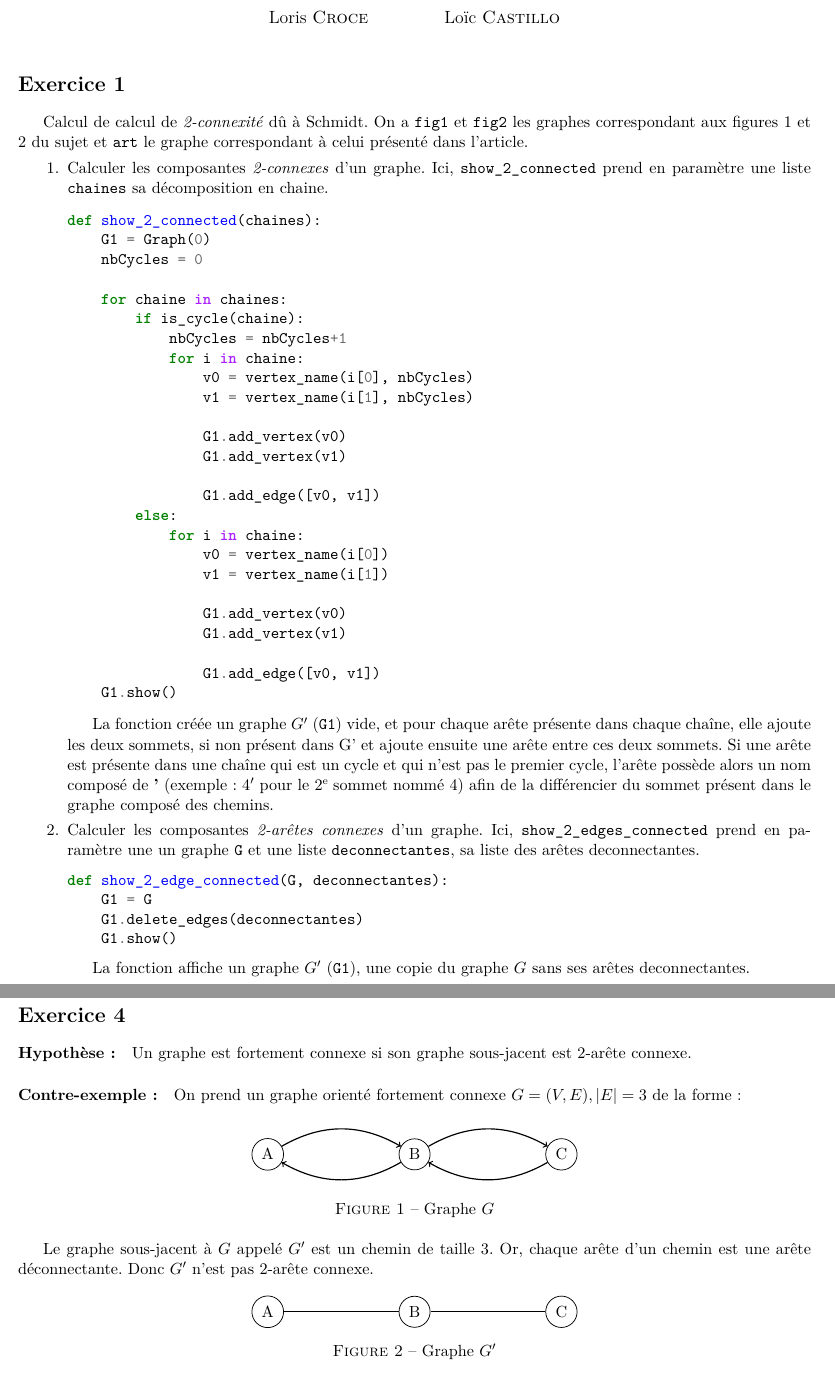
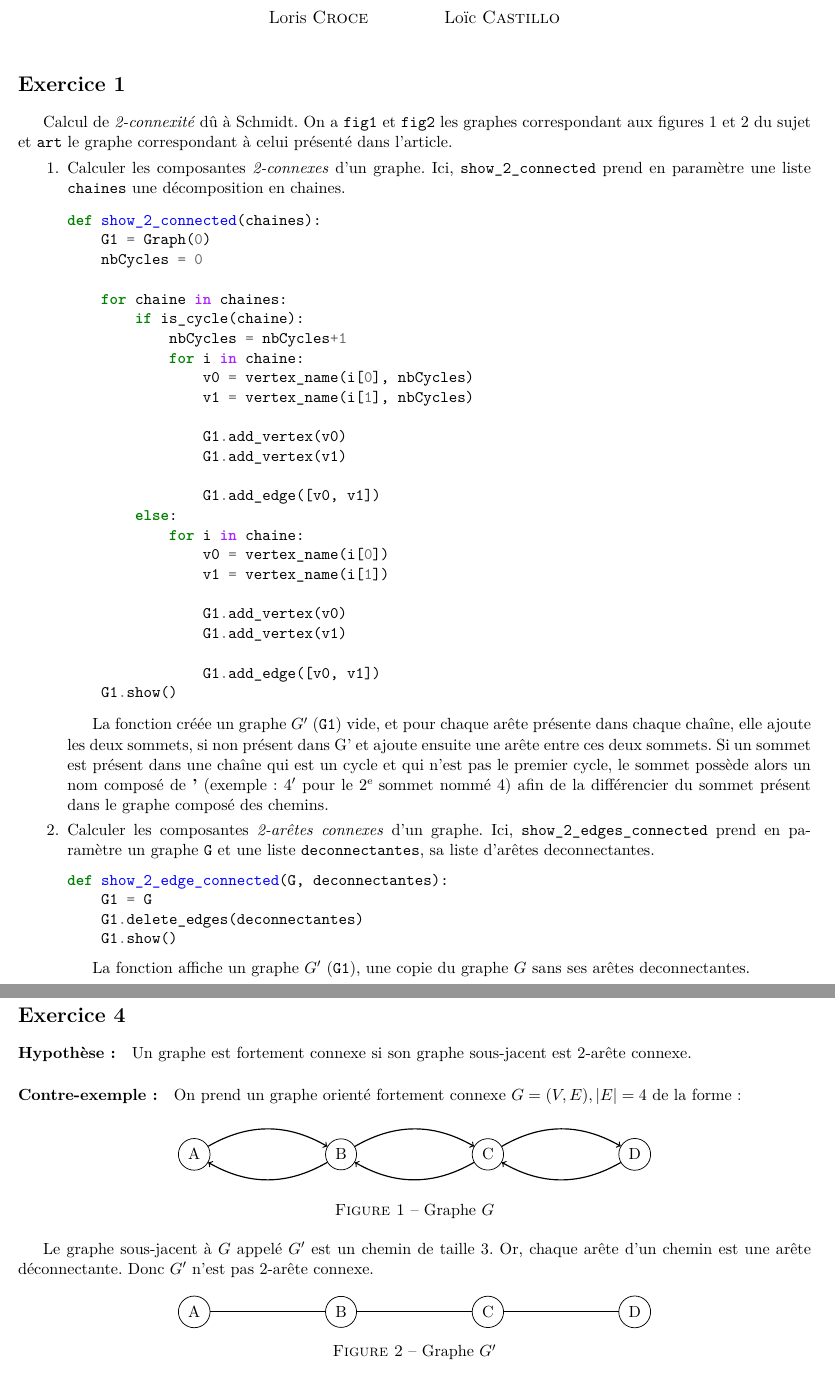
Before and after one commit to Elinalys/L3_Info, a LaTeX document (ThGraphes/rapport.tex): two parts of pages 1 and 2 of 2, joined at a grey line, cut so that both start at the same text. Compiled offline with pdfLaTeX.

Commit message:
correction

```diff
--- a/ThGraphes/rapport.tex
+++ b/ThGraphes/rapport.tex
@@ -41,9 +41,9 @@
 % \tableofcontents
 
 \section*{Exercice 1}
-Calcul de calcul de \emph{2-connexité} dû à Schmidt. On a \verb|fig1| et \verb|fig2| les graphes correspondant aux figures 1 et 2 du sujet et \verb|art| le graphe correspondant à celui présenté dans l'article.
+Calcul de \emph{2-connexité} dû à Schmidt. On a \verb|fig1| et \verb|fig2| les graphes correspondant aux figures 1 et 2 du sujet et \verb|art| le graphe correspondant à celui présenté dans l'article.
 \begin{enumerate}
-\item Calculer les composantes \emph{2-connexes} d'un graphe. Ici, \verb|show_2_connected| prend en paramètre une liste \verb|chaines| sa décomposition en chaine.
+\item Calculer les composantes \emph{2-connexes} d'un graphe. Ici, \verb|show_2_connected| prend en paramètre une liste \verb|chaines| une décomposition en chaines.
 
 	\begin{minted}{python}
 def show_2_connected(chaines):
@@ -74,9 +74,9 @@ def show_2_connected(chaines):
     \end{minted}
 
     La fonction créée un graphe $G'$ (\verb|G1|) vide, et pour chaque arête présente dans chaque chaîne, elle ajoute les deux sommets, si non présent dans G' et ajoute ensuite une arête entre ces deux sommets.
-    Si une arête est présente dans une chaîne qui est un cycle et qui n'est pas le premier cycle, l'arête possède alors un nom composé de \textbf{'} (exemple: $4'$ pour le 2\ieme\ sommet nommé $4$) afin de la différencier du sommet présent dans le graphe composé des chemins.
+    Si un sommet est présent dans une chaîne qui est un cycle et qui n'est pas le premier cycle, le sommet possède alors un nom composé de \textbf{'} (exemple: $4'$ pour le 2\ieme\ sommet nommé $4$) afin de la différencier du sommet présent dans le graphe composé des chemins.
 
-\item Calculer les composantes \emph{2-arêtes connexes} d'un graphe.  Ici, \verb|show_2_edges_connected| prend en paramètre une un graphe \verb|G| et une liste \verb|deconnectantes|, sa liste des arêtes deconnectantes.
+\item Calculer les composantes \emph{2-arêtes connexes} d'un graphe.  Ici, \verb|show_2_edges_connected| prend en paramètre un graphe \verb|G| et une liste \verb|deconnectantes|, sa liste d'arêtes deconnectantes.
 	\begin{minted}{python}
 def show_2_edge_connected(G, deconnectantes):
     G1 = G
@@ -117,7 +117,7 @@ Or cela n'est possible que si l'arc $(u,v)$ appartient à au moins un circuit de
 
 \paragraph{Hypothèse :}Un graphe est fortement connexe si son graphe sous-jacent est 2-arête connexe.
 
-\paragraph{Contre-exemple :} On prend un graphe orienté fortement connexe $G = (V, E), |E| = 3$ de la forme :
+\paragraph{Contre-exemple :} On prend un graphe orienté fortement connexe $G = (V, E), |E| = 4$ de la forme :
 %  insérer figure graphe orienté
 \begin{figure}[h]
 \centering
@@ -127,12 +127,16 @@ Or cela n'est possible que si l'arc $(u,v)$ appartient à au moins un circuit de
 \Vertex{A}
 \Vertex[x=2,y=0]{B}
 \Vertex[x=4,y=0]{C}
+\Vertex[x=6,y=0]{D}
 \tikzset{EdgeStyle/.style={->}}
 \Edge[style={bend left}](B)(A)
 \Edge[style={bend left}](B)(C)
+\Edge[style={bend left}](C)(D)
 \tikzset{EdgeStyle/.style={<-}}
 \Edge[style={bend right}](B)(A)
 \Edge[style={bend right}](B)(C)
+\Edge[style={bend right}](C)(D)
+
 \end{tikzpicture}
 
 \caption{Graphe $G$}
@@ -147,7 +151,8 @@ Le graphe sous-jacent à $G$ appelé $G'$ est un chemin de taille 3. Or, chaque
 \Vertex{A}
 \Vertex[x=2,y=0]{B}
 \Vertex[x=4,y=0]{C}
-\Edges(A,B,C)
+\Vertex[x=6,y=0]{D}
+\Edges(A,B,C,D)
 \end{tikzpicture}
 
 \caption{Graphe $G'$}
```
Also changed, not shown: ThGraphes/rapport.pdf, 1 other file.
